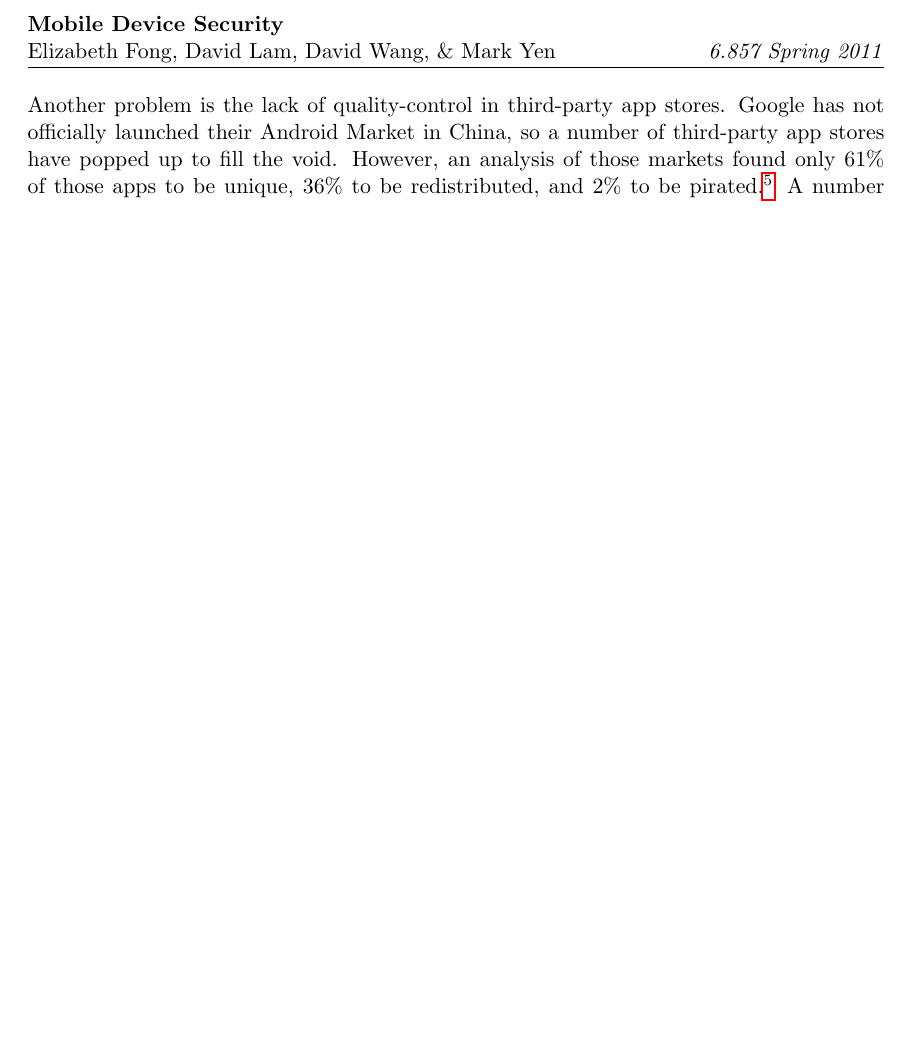
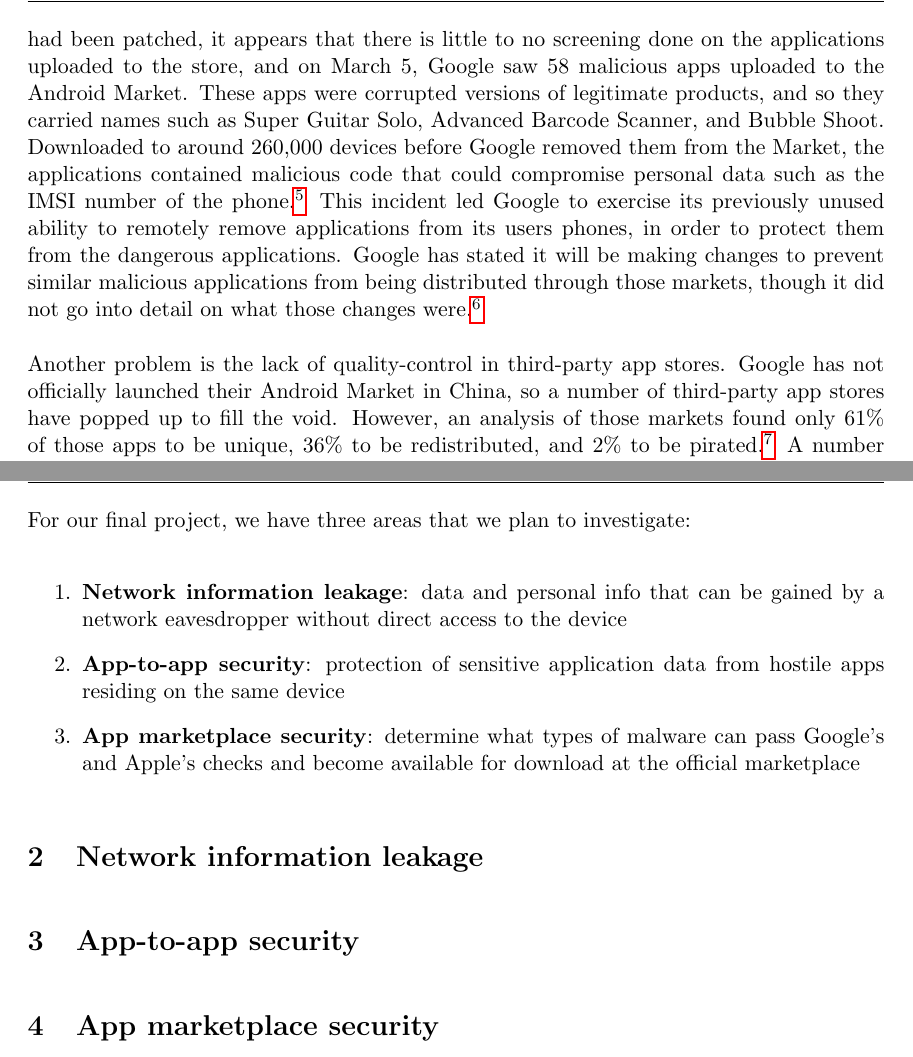
Before and after one commit to lizthegrey/MIT-6857-S11-Mobile-Device-Security, a LaTeX document (project_proposal/project_proposal.tex): part of page 2 of 2 before the commit and two parts of pages 2 and 3 of 3 after it, the two joined at a grey line, cut at the place of the change, the shorter picture padded with empty space. Compiled offline with pdfLaTeX.

Commit message:
finished introduction

```diff
--- a/project_proposal/project_proposal.tex
+++ b/project_proposal/project_proposal.tex
@@ -22,5 +22,5 @@ Mobile devices such as smartphones are becoming increasingly popular, and are se
 
 However, the number of vulnerabilities in mobile devices is no less than their desktop counterparts. A test conducted by viaForensics found that 10 out of 12 e-mail applications tested failed to store usernames and other information in a secure way.\footnote{Kolesnikov-Jessop, Sonia. ``Hackers Go After the Smartphone'', \textit{The New York Times}, February 13, 2011. \url{http://nyti.ms/e0uVmi}} Also, when communicating over the network, a security professor at Rice University found that Android apps like Facebook and Google Calendar send their information in the clear over the network, even if the accounts are set to always use SSL on the desktop versions.\footnote{Goodin, Dan. ``Security shocker: Android apps send private data in clear'', \textit{The Register}, February 24, 2011. \url{http://www.theregister.co.uk/2011/02/24/android_phone_privacy_shocker/}}
 
-Finally, loopholes have been discovered in the Android Market which allow applications with misleading names to be downloaded, and then automatically download other more malicious apps.\footnote{Schwartz, Mathew J. ``Fake Angry Birds App Exposes Android Vulnerability'', \textit{InformationWeek}, November 15, 2010. \url{http://www.informationweek.com/news/security/vulnerabilities/showArticle.jhtml?articleID=228200946}}
+Finally, loopholes have been discovered in the Android Market which allow malicious applications to automatically download other more malicious apps.\footnote{Schwartz, Mathew J. ``Fake Angry Birds App Exposes Android Vulnerability'', \textit{InformationWeek}, November 15, 2010. \url{http://www.informationweek.com/news/security/vulnerabilities/showArticle.jhtml?articleID=228200946}} Even after the loopholes had been patched, it appears that there is little to no screening done on the applications uploaded to the store, and on March 5, Google saw 58 malicious apps uploaded to the Android Market. These apps were corrupted versions of legitimate products, and so they carried names such as Super Guitar Solo, Advanced Barcode Scanner, and Bubble Shoot. Downloaded to around 260,000 devices before Google removed them from the Market, the applications contained malicious code that could compromise personal data such as  the IMSI number of the phone.\footnote{Ante, Spencer E. and Efrati, Amir. ``Google Takes Heat Over App Security'', \textit{Wall Street Journal}, March 8, 2011. \url{http://on.wsj.com/ga73Tn}} This incident led Google to exercise its previously unused ability to remotely remove applications from its users phones, in order to protect them from the dangerous applications. Google has stated it will be making changes to prevent similar malicious applications from being distributed through those markets, though it did not go into detail on what those changes were.\footnote{Menn, Joseph. ``Google disables Android malware'', \textit{Financial Times}, March 7, 2011. \url{http://www.ft.com/cms/s/0/f04a88b8-48ea-11e0-af8c-00144feab49a.html}}
 
@@ -31 +30,13 @@ The trend is set to continue. Ed Amoroso, chief security officer at AT\&T, has r
 
+For our final project, we have three areas that we plan to investigate:
+\begin{enumerate}
+\item \textbf{Network information leakage}: data and personal info that can be gained by a network eavesdropper without direct access to the device
+\item \textbf{App-to-app security}: protection of sensitive application data from hostile apps residing on the same device
+\item \textbf{App marketplace security}: determine what types of malware can pass Google's and Apple's checks and become available for download at the official marketplace
+\end{enumerate}
+
+\section{Network information leakage}
+
+\section{App-to-app security}
+
+\section{App marketplace security}
```
Also changed, not shown: project_proposal/project_proposal.pdf, project_proposal/project_proposal.tex (6 more changed lines), 4 other files.
